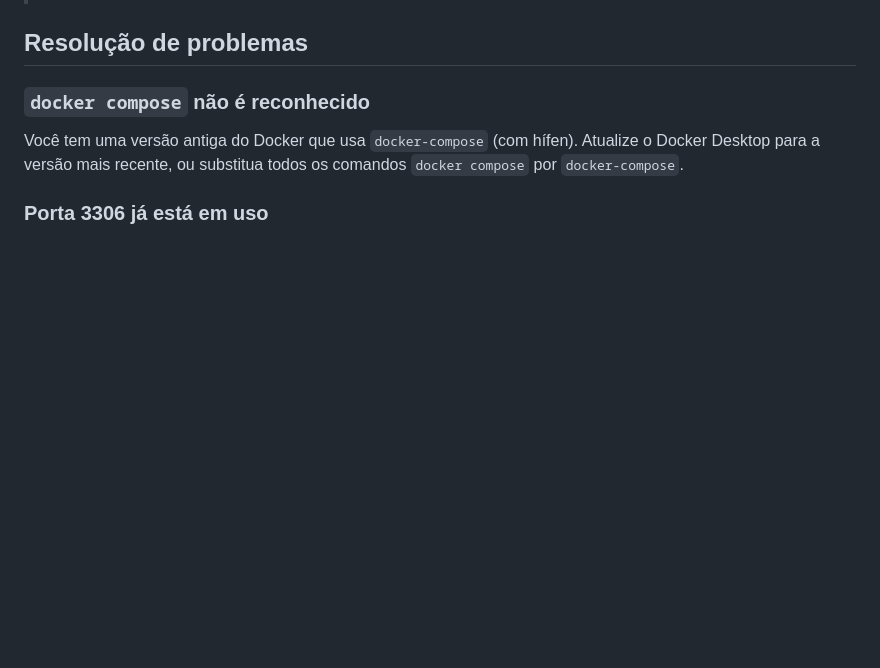
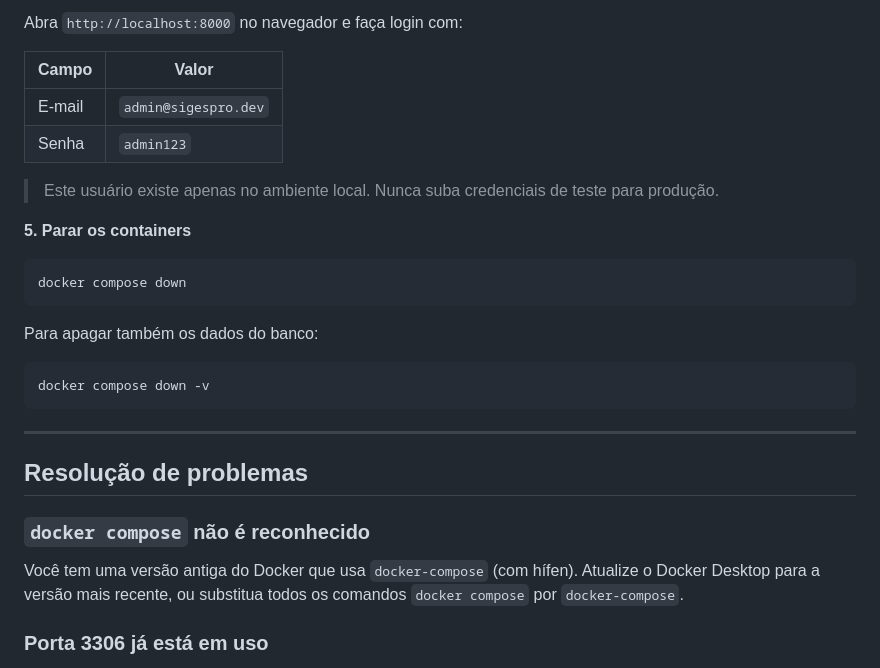
Before and after one commit to projeto-integrador-pi-3/SIGESPRO, a Markdown page: README.md, the part around one of its changes. Rendered like a GitHub page; blank space fills up the shorter version.

````diff
--- a/README.md
+++ b/README.md
@@ -128,3 +174,26 @@ docker compose down -v
+Abra `http://localhost:8000` no navegador e faça login com:
+
+| Campo | Valor |
+|-------|-------|
+| E-mail | `admin@sigespro.dev` |
+| Senha | `admin123` |
+
+> Este usuário existe apenas no ambiente local. Nunca suba credenciais de teste para produção.
+
+**5. Parar os containers**
+
+```powershell
+docker compose down
+```
+
+Para apagar também os dados do banco:
+
+```powershell
+docker compose down -v
+```
+
+---
+
 ## Resolução de problemas
 
 ### `docker compose` não é reconhecido
````
Also changed, not shown: other parts of README.md (+86 -40 lines).
